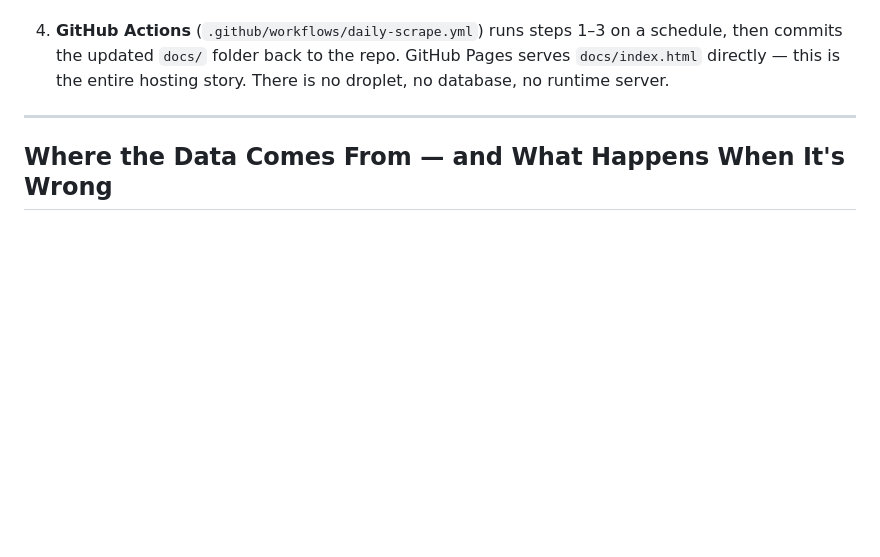
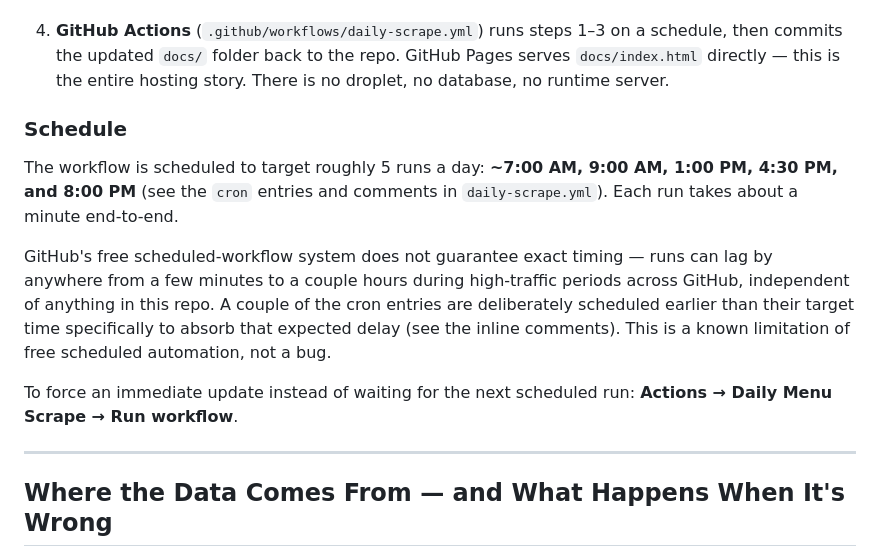
Before and after one commit to capitanminovel/dinky-buddy-api, a Markdown page: HANDOFF.md, the part around the change. GitHub-like rendering; blank space fills up the shorter version.

Commit message:
Document actual update schedule and GitHub cron delay in HANDOFF.md
Replaces the vague "several times a day" with the real target times
and explains why GitHub's free scheduled-workflow timing isn't exact.

```diff
--- a/HANDOFF.md
+++ b/HANDOFF.md
@@ -30,6 +30,14 @@ products.json   strains_enriched.json   docs/index.html
 3. **`build_preview.py`** — Reads `products.json` and `strains_enriched.json` and renders one fully static `docs/index.html`, with all product/strain data embedded directly as inline JS constants. No API calls happen in the browser — the page works even if the backend Claude/Sweed integrations are completely down, because it's just serving what was last built.
 
 4. **GitHub Actions** (`.github/workflows/daily-scrape.yml`) runs steps 1–3 on a schedule, then commits the updated `docs/` folder back to the repo. GitHub Pages serves `docs/index.html` directly — this is the entire hosting story. There is no droplet, no database, no runtime server.
+
+### Schedule
+
+The workflow is scheduled to target roughly 5 runs a day: **~7:00 AM, 9:00 AM, 1:00 PM, 4:30 PM, and 8:00 PM** (see the `cron` entries and comments in `daily-scrape.yml`). Each run takes about a minute end-to-end.
+
+GitHub's free scheduled-workflow system does not guarantee exact timing — runs can lag by anywhere from a few minutes to a couple hours during high-traffic periods across GitHub, independent of anything in this repo. A couple of the cron entries are deliberately scheduled earlier than their target time specifically to absorb that expected delay (see the inline comments). This is a known limitation of free scheduled automation, not a bug.
+
+To force an immediate update instead of waiting for the next scheduled run: **Actions → Daily Menu Scrape → Run workflow**.
 
 ---
 
```
